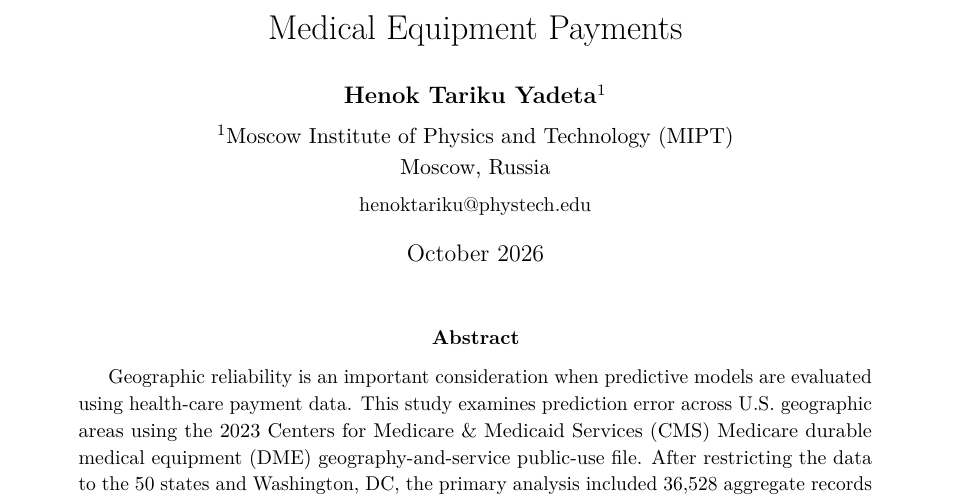
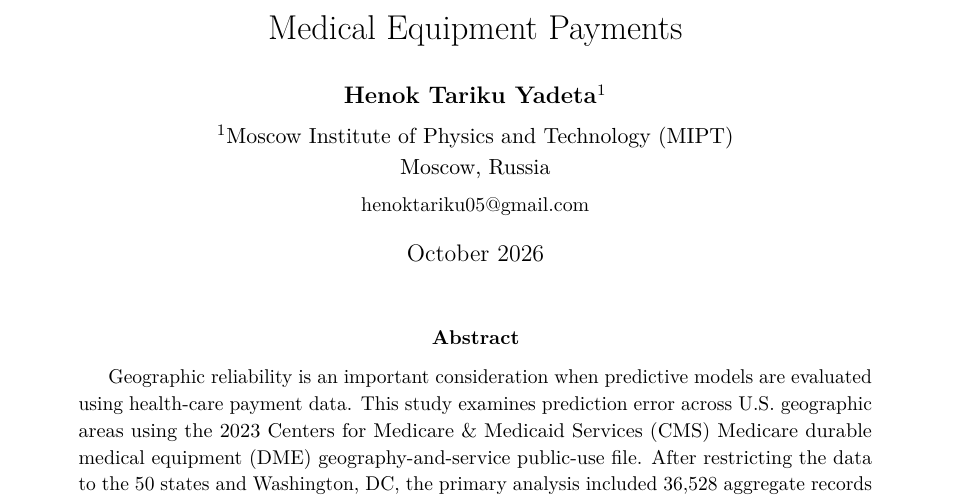
Before and after one commit to Adam-7th-2/medicare-dme-geographic-robustness, a LaTeX paper (paper/main.tex): part of page 1 of 10, cut so that both start at the same text. Compiled offline with pdfLaTeX.

Commit message:
Update manuscript contact email

```diff
--- a/paper/main.tex
+++ b/paper/main.tex
@@ -67,8 +67,8 @@ Durable Medical Equipment Payments
 and Technology (MIPT)\\
 \normalsize Moscow, Russia\\[3pt]
 \small
-\href{mailto:henoktariku@phystech.edu}
-{henoktariku@phystech.edu}
+\href{mailto:henoktariku05@gmail.com}
+{henoktariku05@gmail.com}
 }
 
 \date{October 2026}
```
Also changed, not shown: docs/assets/paper_preview.png, paper/main.pdf.
